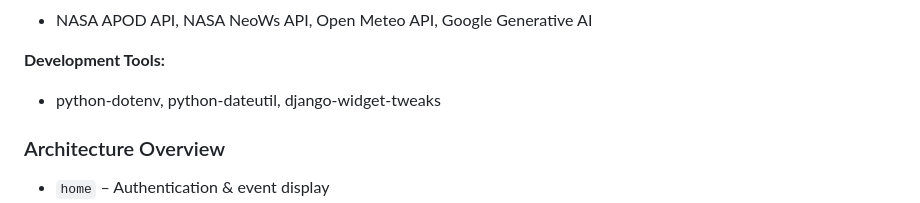
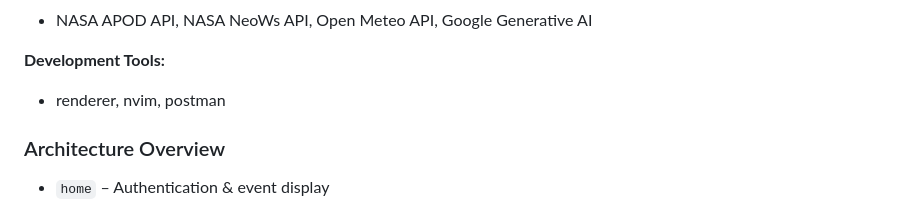
Before and after one commit to GautamSai05/stellarX, a Markdown page: README.md, the part around the change. GitHub-like rendering.

```diff
--- a/README.md
+++ b/README.md
@@ -95,7 +95,7 @@ The "Live Comments" feature (`chatbot.html`) is a real-time public chat system,
 - NASA APOD API, NASA NeoWs API, Open Meteo API, Google Generative AI
 
 **Development Tools:**
-- python-dotenv, python-dateutil, django-widget-tweaks
+- renderer, nvim, postman
 
 ### Architecture Overview
 
```
